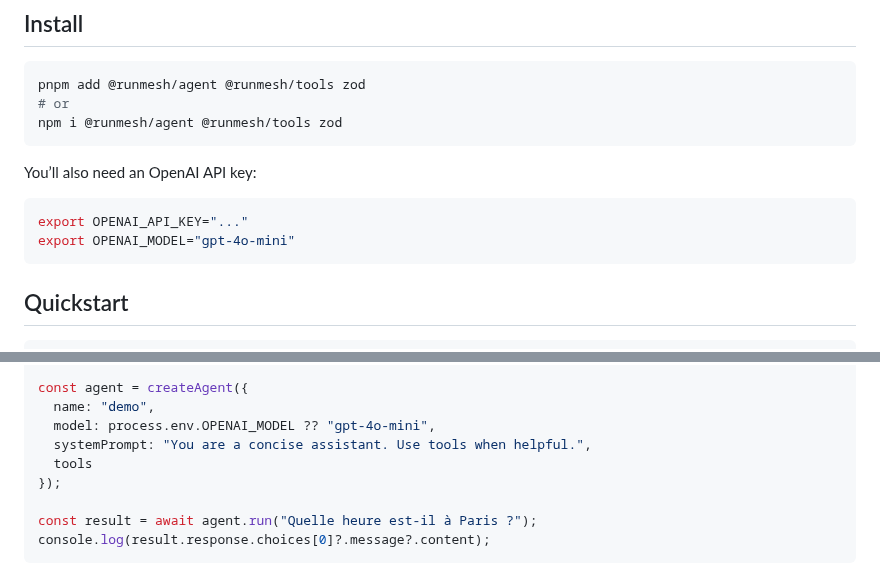
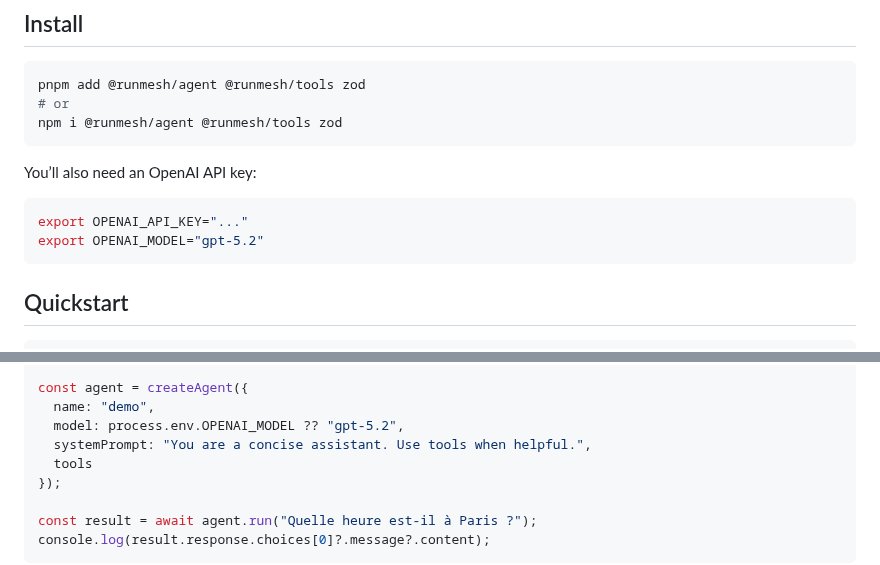
Before and after one commit to iluxu/RunMesh, a Markdown page: README.md, 2 parts joined by grey strips. Drawn GitHub-style.

Commit message:
Initial commit

````diff
--- a/README.md
+++ b/README.md
@@ -34,7 +34,7 @@ You’ll also need an OpenAI API key:
 
 ```bash
 export OPENAI_API_KEY="..."
-export OPENAI_MODEL="gpt-4o-mini"
+export OPENAI_MODEL="gpt-5.2"
 ```
 
 ## Quickstart
@@ -57,7 +57,7 @@ tools.register(
 
 const agent = createAgent({
   name: "demo",
-  model: process.env.OPENAI_MODEL ?? "gpt-4o-mini",
+  model: process.env.OPENAI_MODEL ?? "gpt-5.2",
   systemPrompt: "You are a concise assistant. Use tools when helpful.",
   tools
 });
````
